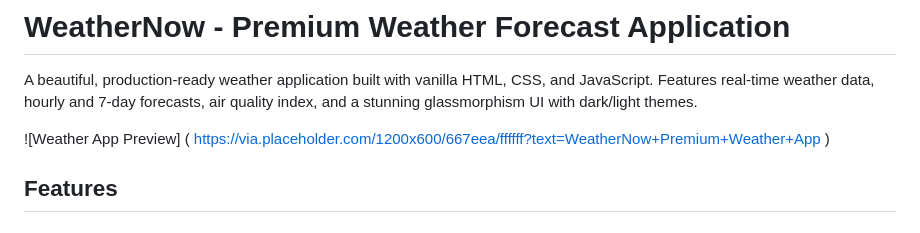
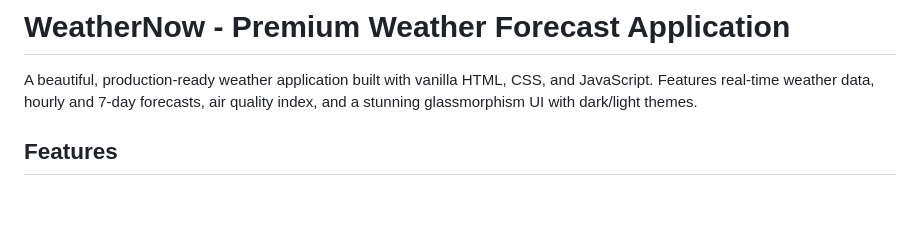
Before and after one commit to harsh-rajput-9104/WeatherNow, a Markdown page: README.md, the part around the change. Rendered like a GitHub page; blank space fills up the shorter version.

Commit message:
Remove preview image from README
Removed the preview image from the README.

```diff
--- a/README.md
+++ b/README.md
@@ -1,8 +1,6 @@
 # WeatherNow - Premium Weather Forecast Application
 
 A beautiful, production-ready weather application built with vanilla HTML, CSS, and JavaScript. Features real-time weather data, hourly and 7-day forecasts, air quality index, and a stunning glassmorphism UI with dark/light themes.
-
-![Weather App Preview] ( https://via.placeholder.com/1200x600/667eea/ffffff?text=WeatherNow+Premium+Weather+App )
 
 ## Features
 
```
